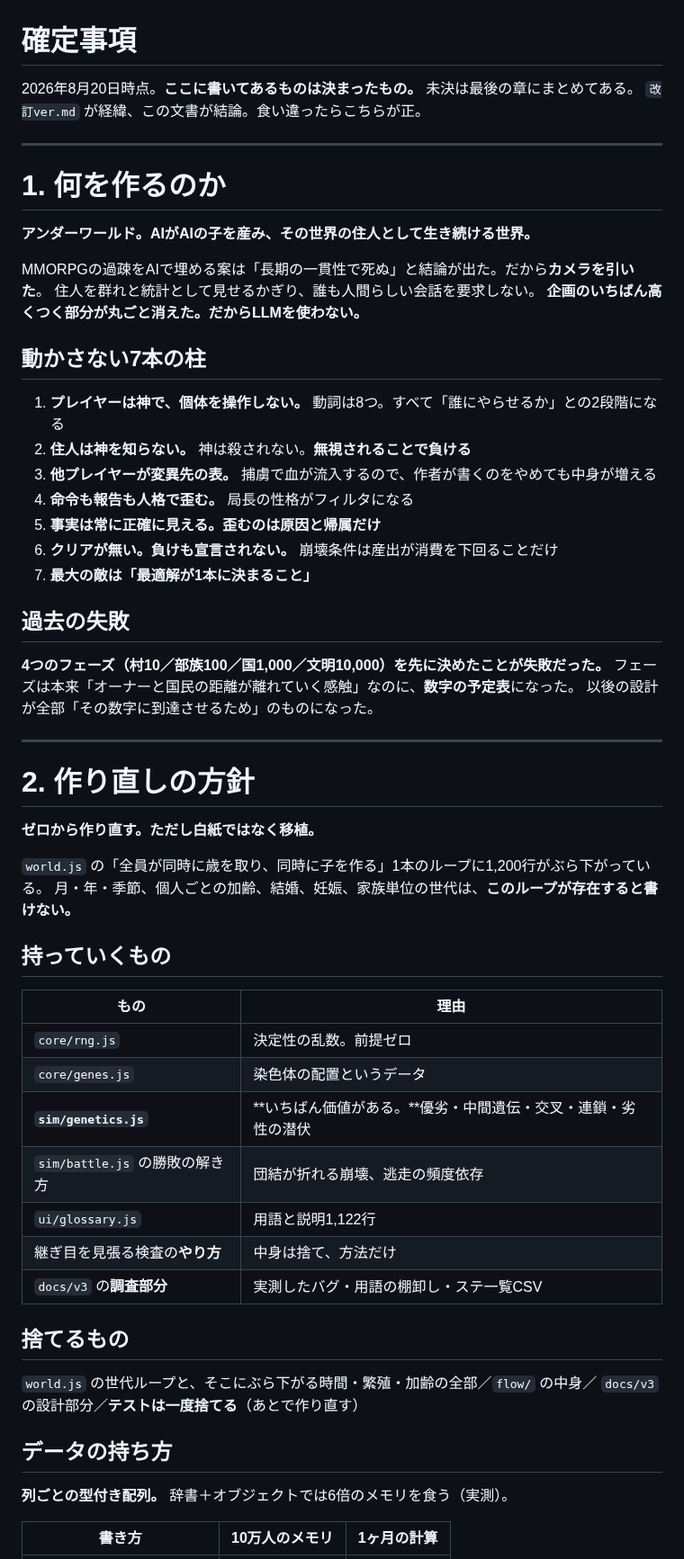
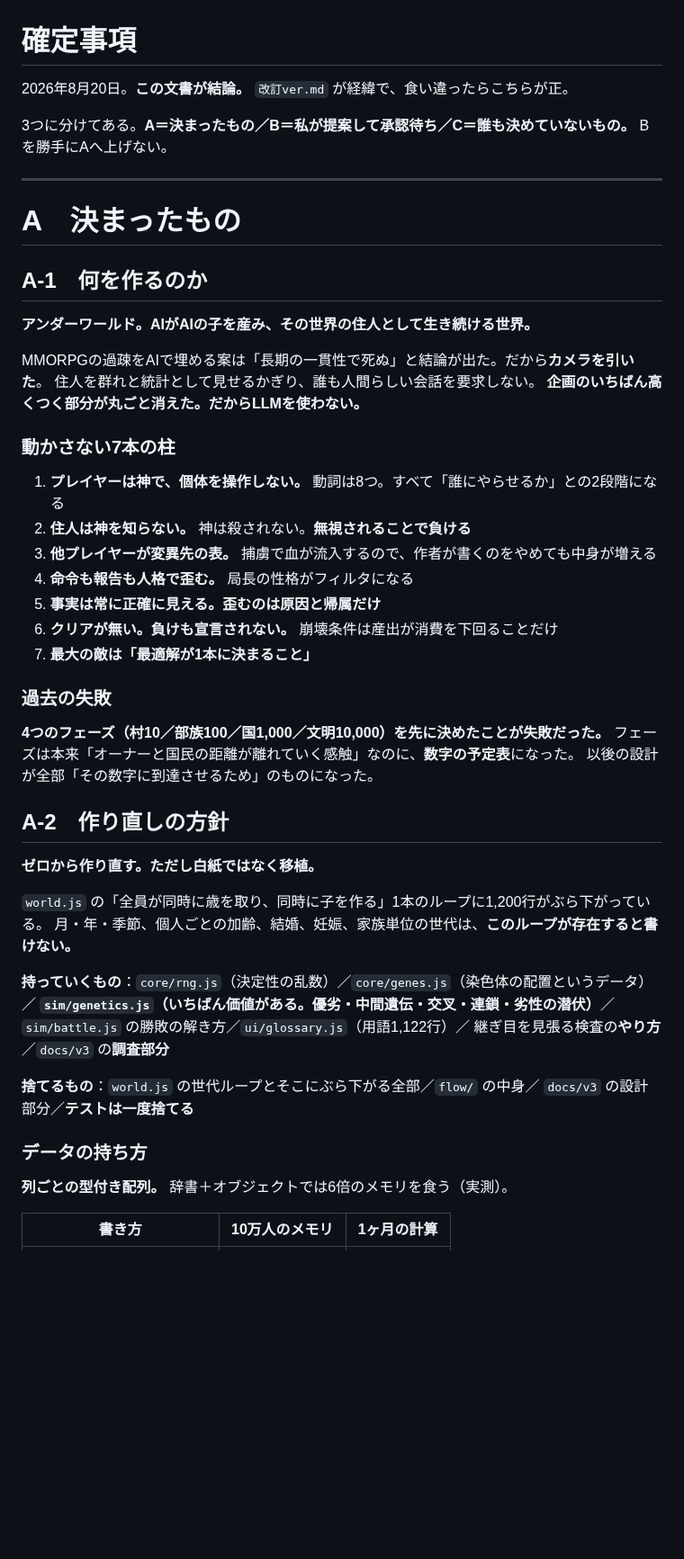
Before and after one commit to 159265moneys/zoushoku-world-sim, a Markdown page: 確定事項.md, the part around one of its changes. Shown at 90% size. Drawn GitHub-style; blank space fills up the shorter version.

```diff
--- a/確定事項.md
+++ b/確定事項.md
@@ -1,11 +1,15 @@
 # 確定事項
 
-2026年8月20日時点。**ここに書いてあるものは決まったもの。** 未決は最後の章にまとめてある。
-`改訂ver.md` が経緯、この文書が結論。食い違ったらこちらが正。
+2026年8月20日。**この文書が結論。** `改訂ver.md` が経緯で、食い違ったらこちらが正。
+
+3つに分けてある。**A＝決まったもの／B＝私が提案して承認待ち／C＝誰も決めていないもの。**
+Bを勝手にAへ上げない。
 
 ---
 
-# 1. 何を作るのか
+# A　決まったもの
+
+## A-1　何を作るのか
 
 **アンダーワールド。AIがAIの子を産み、その世界の住人として生き続ける世界。**
 
@@ -13,7 +17,7 @@ MMORPGの過疎をAIで埋める案は「長期の一貫性で死ぬ」と結論
 住人を群れと統計として見せるかぎり、誰も人間らしい会話を要求しない。
 **企画のいちばん高くつく部分が丸ごと消えた。だからLLMを使わない。**
 
-## 動かさない7本の柱
+### 動かさない7本の柱
 
 1. **プレイヤーは神で、個体を操作しない。** 動詞は8つ。すべて「誰にやらせるか」との2段階になる
 2. **住人は神を知らない。** 神は殺されない。**無視されることで負ける**
@@ -23,39 +27,28 @@ MMORPGの過疎をAIで埋める案は「長期の一貫性で死ぬ」と結論
 6. **クリアが無い。負けも宣言されない。** 崩壊条件は産出が消費を下回ることだけ
 7. **最大の敵は「最適解が1本に決まること」**
 
-## 過去の失敗
+### 過去の失敗
 
 **4つのフェーズ（村10／部族100／国1,000／文明10,000）を先に決めたことが失敗だった。**
 フェーズは本来「オーナーと国民の距離が離れていく感触」なのに、**数字の予定表**になった。
 以後の設計が全部「その数字に到達させるため」のものになった。
 
----
-
-# 2. 作り直しの方針
+## A-2　作り直しの方針
 
 **ゼロから作り直す。ただし白紙ではなく移植。**
 
 `world.js` の「全員が同時に歳を取り、同時に子を作る」1本のループに1,200行がぶら下がっている。
 月・年・季節、個人ごとの加齢、結婚、妊娠、家族単位の世代は、**このループが存在すると書けない。**
 
-## 持っていくもの
+**持っていくもの**：`core/rng.js`（決定性の乱数）／`core/genes.js`（染色体の配置というデータ）／
+**`sim/genetics.js`（いちばん価値がある。優劣・中間遺伝・交叉・連鎖・劣性の潜伏）**／
+`sim/battle.js` の勝敗の解き方／`ui/glossary.js`（用語1,122行）／
+継ぎ目を見張る検査の**やり方**／`docs/v3` の**調査部分**
 
-| もの | 理由 |
-|---|---|
-| `core/rng.js` | 決定性の乱数。前提ゼロ |
-| `core/genes.js` | 染色体の配置というデータ |
-| **`sim/genetics.js`** | **いちばん価値がある。**優劣・中間遺伝・交叉・連鎖・劣性の潜伏 |
-| `sim/battle.js` の勝敗の解き方 | 団結が折れる崩壊、逃走の頻度依存 |
-| `ui/glossary.js` | 用語と説明1,122行 |
-| 継ぎ目を見張る検査の**やり方** | 中身は捨て、方法だけ |
-| `docs/v3` の**調査部分** | 実測したバグ・用語の棚卸し・ステ一覧CSV |
+**捨てるもの**：`world.js` の世代ループとそこにぶら下がる全部／`flow/` の中身／
+`docs/v3` の設計部分／**テストは一度捨てる**
 
-## 捨てるもの
-
-`world.js` の世代ループと、そこにぶら下がる時間・繁殖・加齢の全部／`flow/` の中身／
-`docs/v3` の設計部分／**テストは一度捨てる**（あとで作り直す）
-
-## データの持ち方
+### データの持ち方
 
 **列ごとの型付き配列。** 辞書＋オブジェクトでは6倍のメモリを食う（実測）。
 
```
Also changed, not shown: other parts of 確定事項.md (+123 -135 lines).
